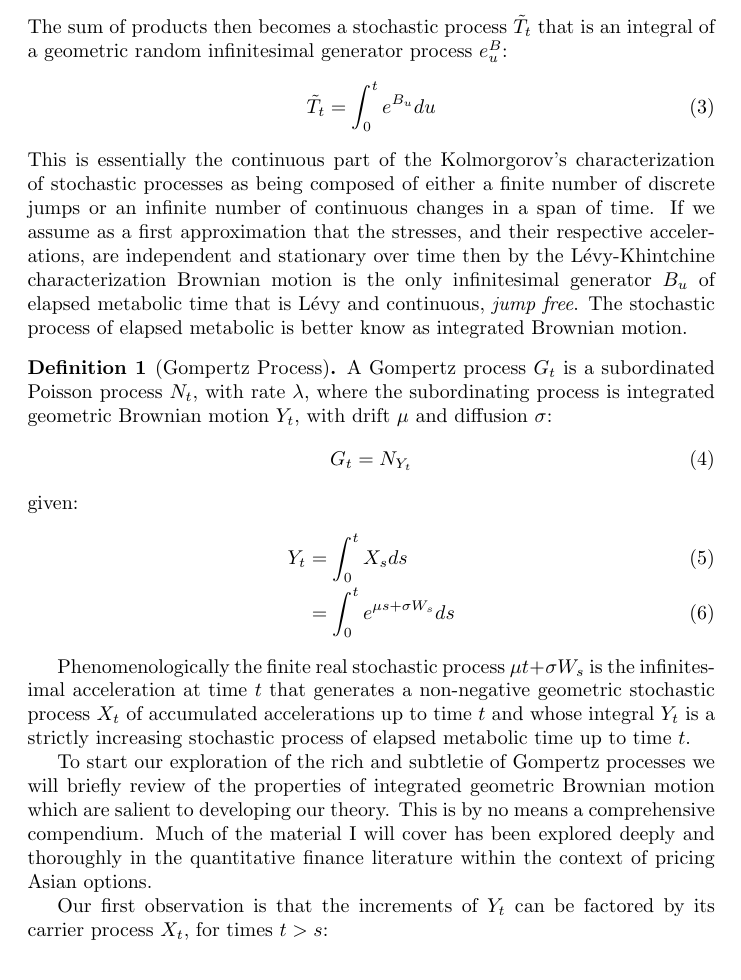
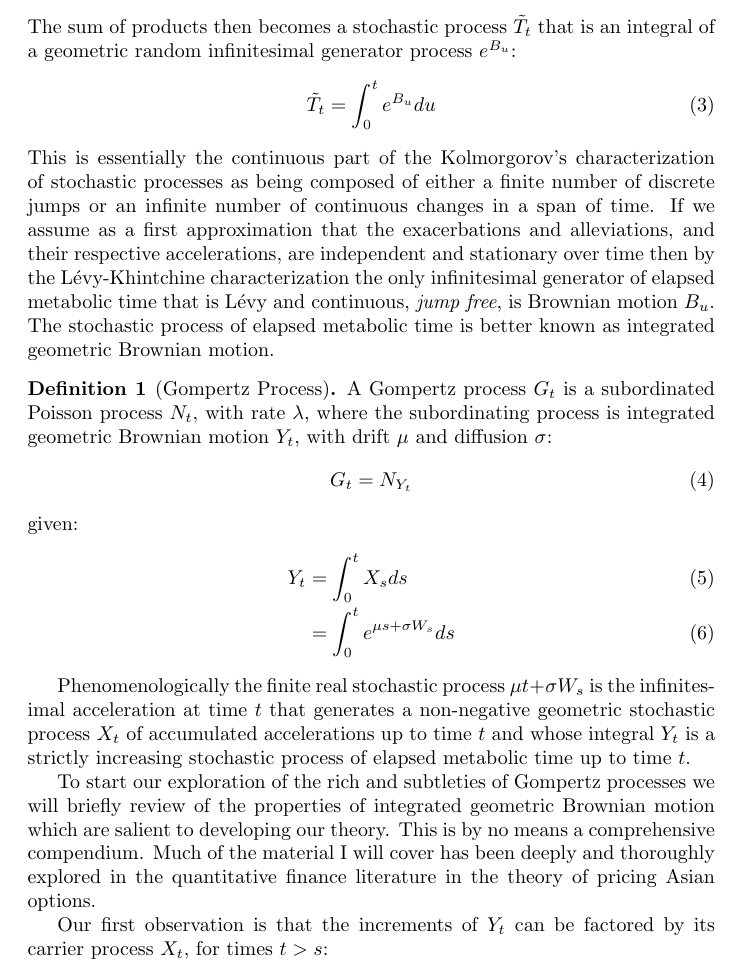
Before and after one commit to aaronsheldon/vonFoersterHazards, a LaTeX paper (docs/GompertzProcesses.tex): part of page 2 of 5, cut so that both start at the same text. Compiled offline with pdfLaTeX.

Commit message:
The only thing more lackig than my writing is my editing and spelling, of course #4

```diff
--- a/docs/GompertzProcesses.tex
+++ b/docs/GompertzProcesses.tex
@@ -64,7 +64,7 @@
     \mathcal{O}\left(t_i - t_{i-1}\right)
   \end{IEEEeqnarray}
   The sum of products then becomes a stochastic process $\tilde{T}_t$ that is an integral of
-  a geometric random infinitesimal generator process $e^B_u$:
+  a geometric random infinitesimal generator process $e^{B_u}$:
   \begin{IEEEeqnarray}{rCl}
     \tilde{T}_t
     & = &
@@ -73,11 +73,11 @@
   This is essentially the continuous part of the Kolmorgorov's characterization of
   stochastic processes as being composed of either a finite number of discrete jumps or
   an infinite number of continuous changes in a span of time. If we assume as a first
-  approximation that the stresses, and their respective accelerations, are independent and
-  stationary over time then by the L\'evy-Khintchine characterization Brownian motion is the
-  only infinitesimal generator $B_u$ of elapsed metabolic time that is L\'evy and
-  continuous, \emph{jump free}. The stochastic process of elapsed metabolic is better know
-  as integrated Brownian motion.
+  approximation that the exacerbations and alleviations, and their respective accelerations,
+  are independent and stationary over time then by the L\'evy-Khintchine characterization
+  the only infinitesimal generator of elapsed metabolic time that is L\'evy and continuous,
+  \emph{jump free}, is Brownian motion $B_u$. The stochastic process of elapsed metabolic
+  time is better known as integrated geometric Brownian motion.
 
   \begin{definition}[Gompertz Process]
     A Gompertz process $G_t$ is a subordinated Poisson process $N_t$, with rate $\lambda$,
@@ -102,11 +102,11 @@
   process $X_t$ of accumulated accelerations up to time $t$ and whose integral $Y_t$ is a
   strictly increasing stochastic process of elapsed metabolic time up to time $t$.
 
-  To start our exploration of the rich and subtletie of Gompertz processes we will briefly
+  To start our exploration of the rich and subtleties of Gompertz processes we will briefly
   review of the properties of integrated geometric Brownian motion which are salient to
   developing our theory. This is by no means a comprehensive compendium. Much of the
-  material I will cover has been explored deeply and thoroughly in the quantitative finance
-  literature within the context of pricing Asian options.
+  material I will cover has been deeply and thoroughly explored in the quantitative finance
+  literature in the theory of pricing Asian options.
 
   Our first observation is that the increments of $Y_t$ can be factored by its carrier
   process $X_t$, for times $t > s$:
```
Also changed, not shown: docs/GompertzProcesses.pdf.
